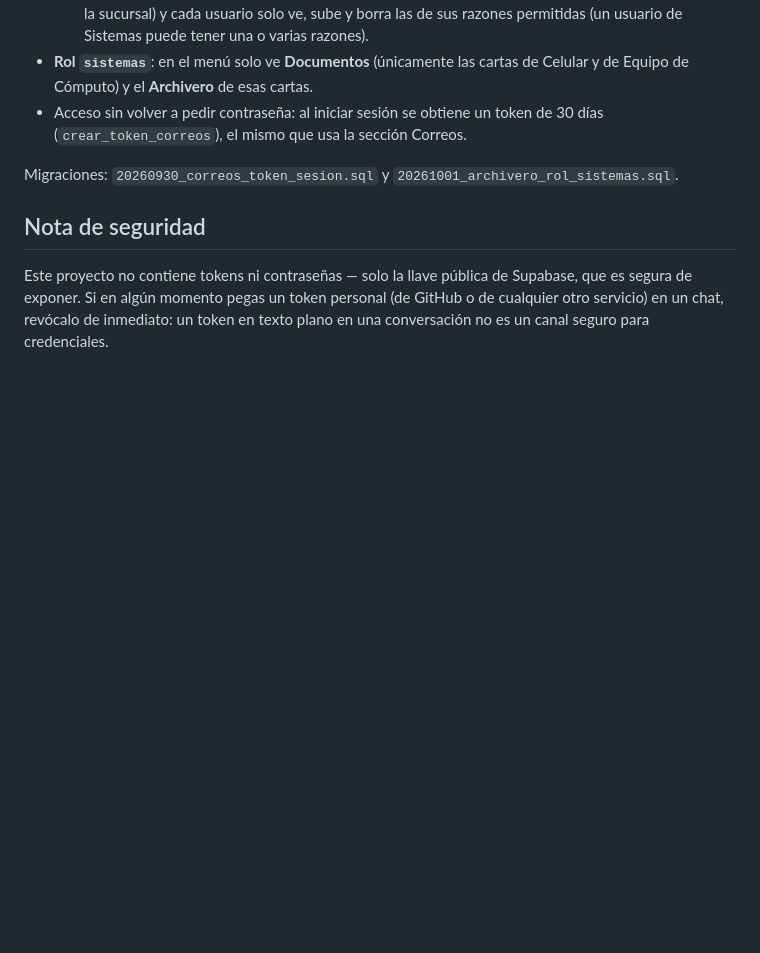
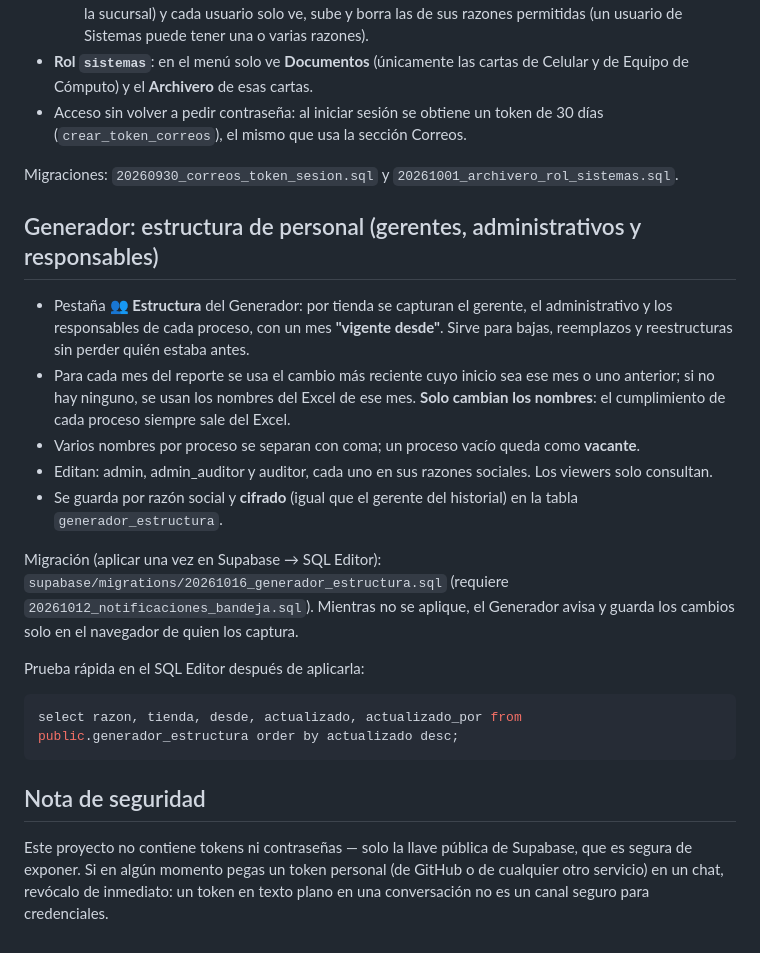
Before and after one commit to Juan2209F/INFORME-DE-TAREAS-GRUPO-KURODA, a Markdown page: README.md, the part around the change. Drawn GitHub-style; blank space fills up the shorter version.

````diff
--- a/README.md
+++ b/README.md
@@ -137,6 +137,29 @@ select * from public.correos_envios order by id desc;                       -- b
 
 Migraciones: `20260930_correos_token_sesion.sql` y `20261001_archivero_rol_sistemas.sql`.
 
+## Generador: estructura de personal (gerentes, administrativos y responsables)
+
+- Pestaña **👥 Estructura** del Generador: por tienda se capturan el gerente, el administrativo y
+  los responsables de cada proceso, con un mes **"vigente desde"**. Sirve para bajas, reemplazos y
+  reestructuras sin perder quién estaba antes.
+- Para cada mes del reporte se usa el cambio más reciente cuyo inicio sea ese mes o uno anterior;
+  si no hay ninguno, se usan los nombres del Excel de ese mes. **Solo cambian los nombres**: el
+  cumplimiento de cada proceso siempre sale del Excel.
+- Varios nombres por proceso se separan con coma; un proceso vacío queda como **vacante**.
+- Editan: admin, admin_auditor y auditor, cada uno en sus razones sociales. Los viewers solo consultan.
+- Se guarda por razón social y **cifrado** (igual que el gerente del historial) en la tabla
+  `generador_estructura`.
+
+Migración (aplicar una vez en Supabase → SQL Editor): `supabase/migrations/20261016_generador_estructura.sql`
+(requiere `20261012_notificaciones_bandeja.sql`). Mientras no se aplique, el Generador avisa y guarda los
+cambios solo en el navegador de quien los captura.
+
+Prueba rápida en el SQL Editor después de aplicarla:
+
+```sql
+select razon, tienda, desde, actualizado, actualizado_por from public.generador_estructura order by actualizado desc;
+```
+
 ## Nota de seguridad
 
 Este proyecto no contiene tokens ni contraseñas — solo la llave pública de Supabase,
````
